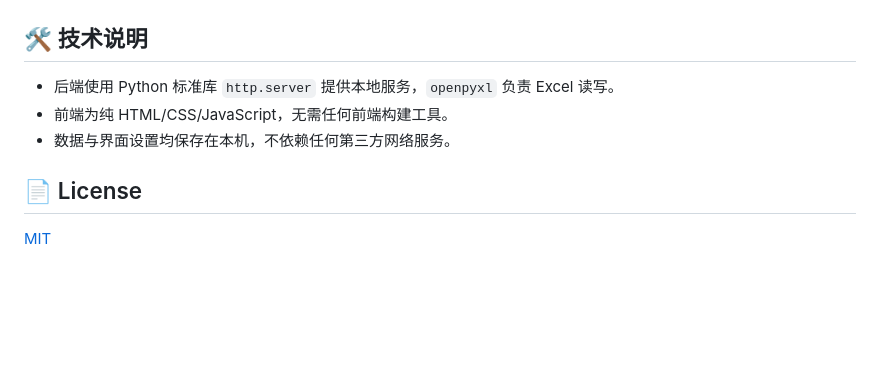
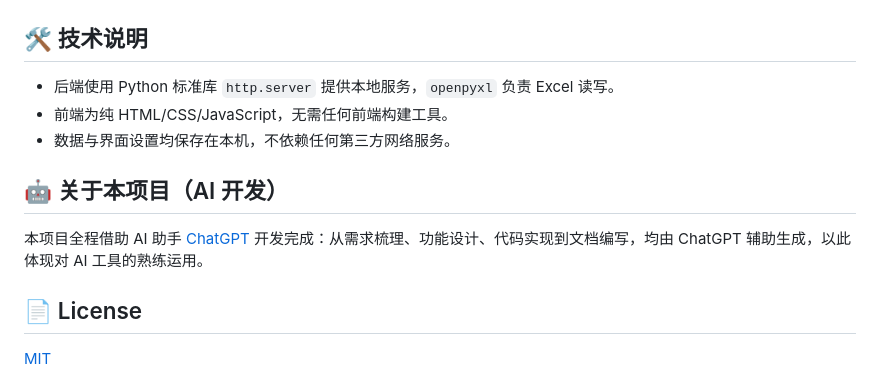
Before and after one commit to Huang-Zhendong25/Resume_Submission_Information_Management_Tool, a Markdown page: README.md, the part around the change. Drawn GitHub-style; blank space fills up the shorter version.

Commit message:
docs: 在 README 中说明项目由 ChatGPT 开发

```diff
--- a/README.md
+++ b/README.md
@@ -65,6 +65,10 @@ python app.py
 - 前端为纯 HTML/CSS/JavaScript，无需任何前端构建工具。
 - 数据与界面设置均保存在本机，不依赖任何第三方网络服务。
 
+## 🤖 关于本项目（AI 开发）
+
+本项目全程借助 AI 助手 [ChatGPT](https://chatgpt.com/) 开发完成：从需求梳理、功能设计、代码实现到文档编写，均由 ChatGPT 辅助生成，以此体现对 AI 工具的熟练运用。
+
 ## 📄 License
 
 [MIT](LICENSE)
```
